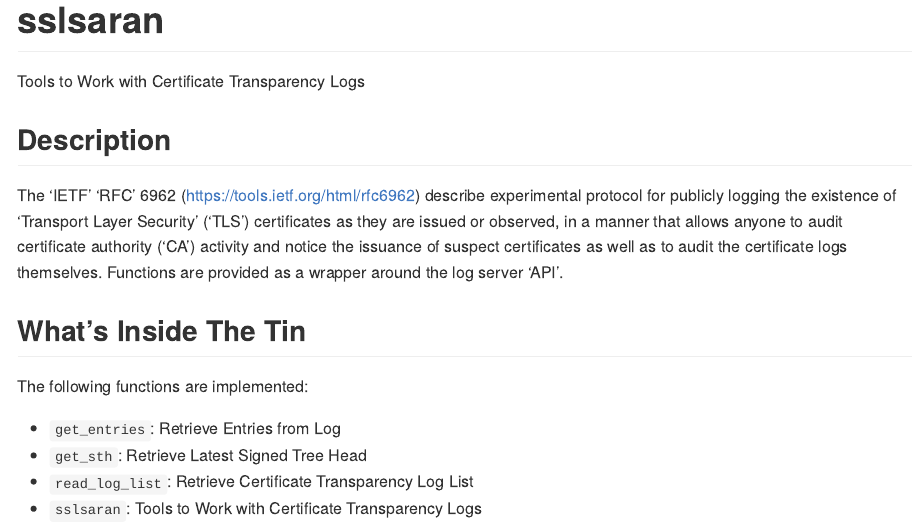
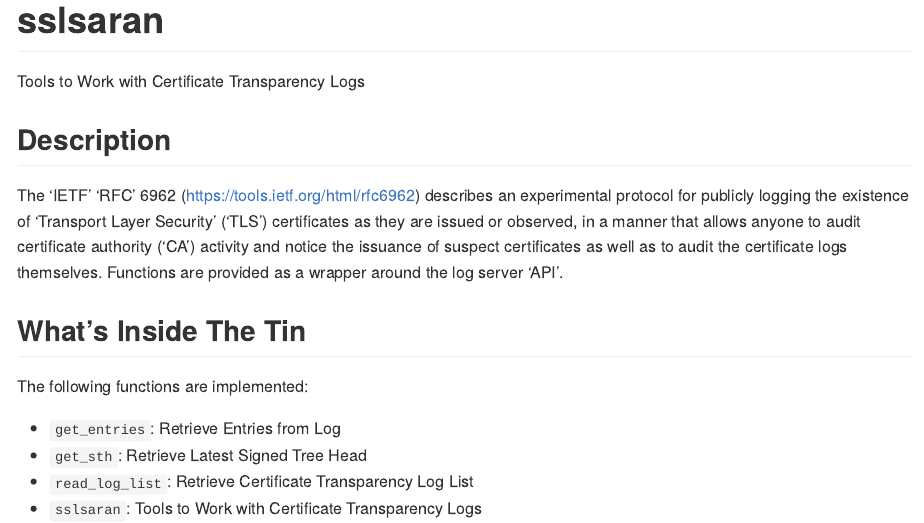
Before and after one commit to hrbrmstr/sslsaran, an R Markdown document (README.Rmd): the page in a window 1100 px wide, from its top. The pictures show the output file README.md that the author committed with the source, drawn offline in the style of GitHub.

Commit message:
initial commit

```diff
--- a/README.Rmd
+++ b/README.Rmd
@@ -8,7 +8,7 @@
 
 ## Description
 
-The 'IETF' 'RFC' 6962 (<https://tools.ietf.org/html/rfc6962>) describe
+The 'IETF' 'RFC' 6962 (<https://tools.ietf.org/html/rfc6962>) describes an
 experimental protocol for publicly logging the existence of 'Transport Layer
 Security' ('TLS') certificates as they are issued or observed, in a manner
 that allows anyone to audit certificate authority ('CA') activity and notice
```
Also changed, not shown: R/sslsaran-package.R (+1 -1 lines), README.md, 1 other file.
